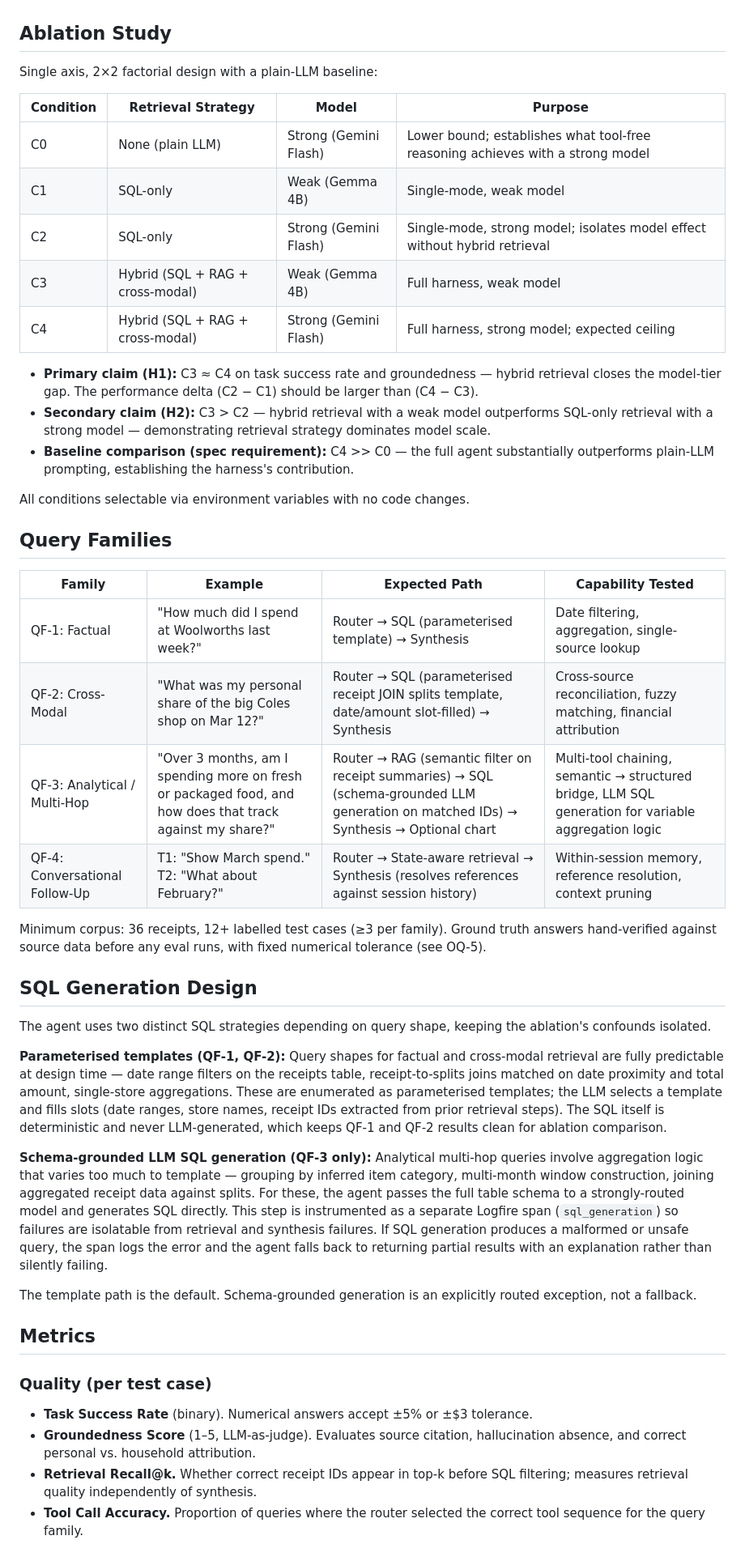
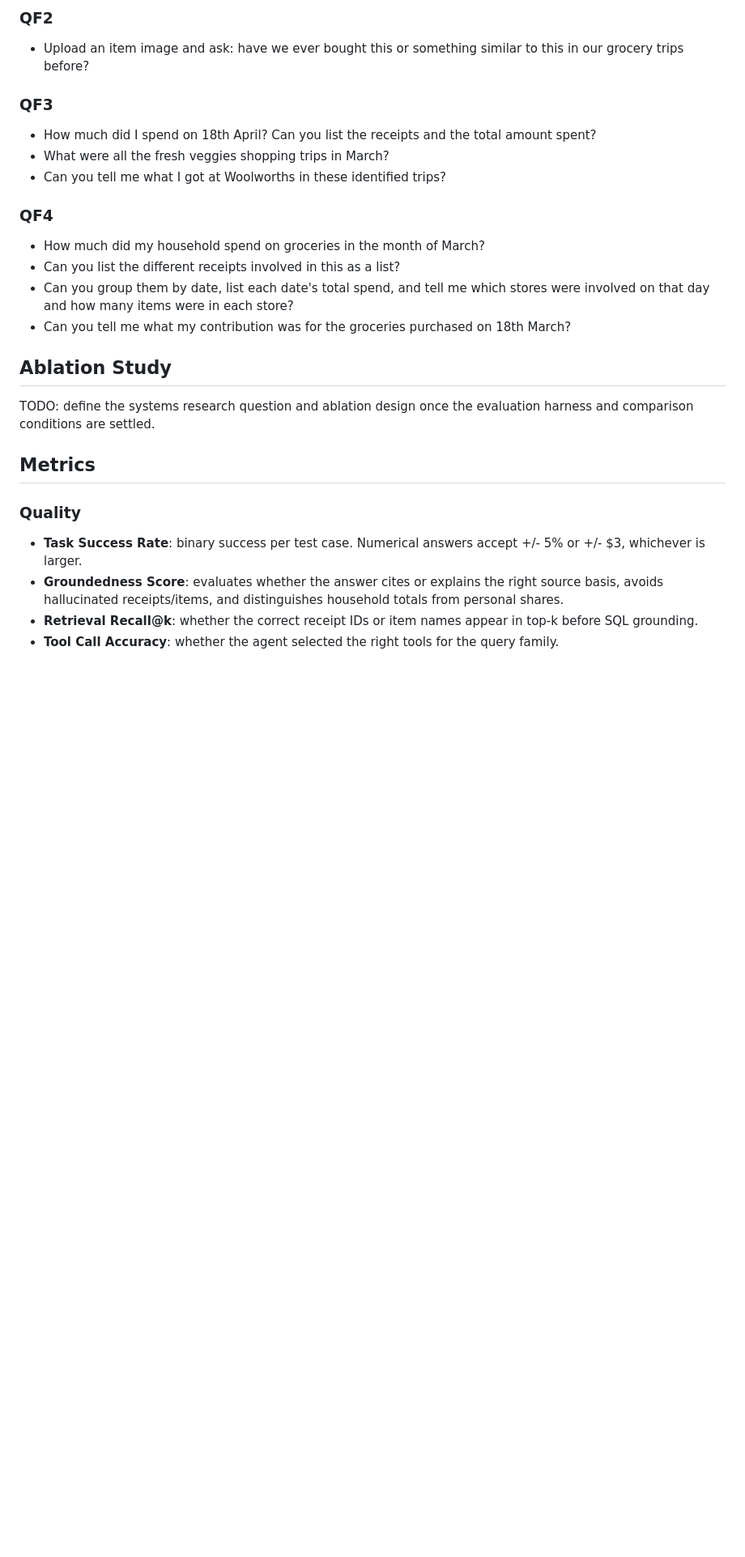
Before and after one commit to dhotrey/kirana, a Markdown page: README.md, the part around one of its changes. Shown at 81% size. GitHub-like rendering; blank space fills up the shorter version.

```diff
--- a/README.md
+++ b/README.md
@@ -45,49 +123,30 @@ Photos of the user's current pantry, fridge, or cupboard, provided at query time
+### QF2
+
+- Upload an item image and ask: have we ever bought this or something similar to this in our grocery trips before?
+
+### QF3
+
+- How much did I spend on 18th April? Can you list the receipts and the total amount spent?
+- What were all the fresh veggies shopping trips in March?
+- Can you tell me what I got at Woolworths in these identified trips?
+
+### QF4
+
+- How much did my household spend on groceries in the month of March?
+- Can you list the different receipts involved in this as a list?
+- Can you group them by date, list each date's total spend, and tell me which stores were involved on that day and how many items were in each store?
+- Can you tell me what my contribution was for the groceries purchased on 18th March?
 
 ## Ablation Study
 
-Single axis, 2×2 factorial design with a plain-LLM baseline:
-
-| Condition | Retrieval Strategy | Model | Purpose |
-|---|---|---|---|
-| C0 | None (plain LLM) | Strong (Gemini Flash) | Lower bound; establishes what tool-free reasoning achieves with a strong model |
-| C1 | SQL-only | Weak (Gemma 4B) | Single-mode, weak model |
-| C2 | SQL-only | Strong (Gemini Flash) | Single-mode, strong model; isolates model effect without hybrid retrieval |
-| C3 | Hybrid (SQL + RAG + cross-modal) | Weak (Gemma 4B) | Full harness, weak model |
-| C4 | Hybrid (SQL + RAG + cross-modal) | Strong (Gemini Flash) | Full harness, strong model; expected ceiling |
-
-- **Primary claim (H1):** C3 ≈ C4 on task success rate and groundedness — hybrid retrieval closes the model-tier gap. The performance delta (C2 − C1) should be larger than (C4 − C3).
-- **Secondary claim (H2):** C3 > C2 — hybrid retrieval with a weak model outperforms SQL-only retrieval with a strong model — demonstrating retrieval strategy dominates model scale.
-- **Baseline comparison (spec requirement):** C4 >> C0 — the full agent substantially outperforms plain-LLM prompting, establishing the harness's contribution.
-
-All conditions selectable via environment variables with no code changes.
-
-## Query Families
-
-| Family | Example | Expected Path | Capability Tested |
-|---|---|---|---|
-| QF-1: Factual | "How much did I spend at Woolworths last week?" | Router → SQL (parameterised template) → Synthesis | Date filtering, aggregation, single-source lookup |
-| QF-2: Cross-Modal | "What was my personal share of the big Coles shop on Mar 12?" | Router → SQL (parameterised receipt JOIN splits template, date/amount slot-filled) → Synthesis | Cross-source reconciliation, fuzzy matching, financial attribution |
-| QF-3: Analytical / Multi-Hop | "Over 3 months, am I spending more on fresh or packaged food, and how does that track against my share?" | Router → RAG (semantic filter on receipt summaries) → SQL (schema-grounded LLM generation on matched IDs) → Synthesis → Optional chart | Multi-tool chaining, semantic → structured bridge, LLM SQL generation for variable aggregation logic |
-| QF-4: Conversational Follow-Up | T1: "Show March spend." T2: "What about February?" | Router → State-aware retrieval → Synthesis (resolves references against session history) | Within-session memory, reference resolution, context pruning |
-
-Minimum corpus: 36 receipts, 12+ labelled test cases (≥3 per family). Ground truth answers hand-verified against source data before any eval runs, with fixed numerical tolerance (see OQ-5).
-
-## SQL Generation Design
-
-The agent uses two distinct SQL strategies depending on query shape, keeping the ablation's confounds isolated.
-
-**Parameterised templates (QF-1, QF-2):** Query shapes for factual and cross-modal retrieval are fully predictable at design time — date range filters on the receipts table, receipt-to-splits joins matched on date proximity and total amount, single-store aggregations. These are enumerated as parameterised templates; the LLM selects a template and fills slots (date ranges, store names, receipt IDs extracted from prior retrieval steps). The SQL itself is deterministic and never LLM-generated, which keeps QF-1 and QF-2 results clean for ablation comparison.
-
-**Schema-grounded LLM SQL generation (QF-3 only):** Analytical multi-hop queries involve aggregation logic that varies too much to template — grouping by inferred item category, multi-month window construction, joining aggregated receipt data against splits. For these, the agent passes the full table schema to a strongly-routed model and generates SQL directly. This step is instrumented as a separate Logfire span (`sql_generation`) so failures are isolatable from retrieval and synthesis failures. If SQL generation produces a malformed or unsafe query, the span logs the error and the agent falls back to returning partial results with an explanation rather than silently failing.
-
-The template path is the default. Schema-grounded generation is an explicitly routed exception, not a fallback.
+TODO: define the systems research question and ablation design once the evaluation harness and comparison conditions are settled.
 
 ## Metrics
 
-### Quality (per test case)
+### Quality
 
-- **Task Success Rate** (binary). Numerical answers accept ±5% or ±$3 tolerance.
-- **Groundedness Score** (1–5, LLM-as-judge). Evaluates source citation, hallucination absence, and correct personal vs. household attribution.
-- **Retrieval Recall@k.** Whether correct receipt IDs appear in top-k before SQL filtering; measures retrieval quality independently of synthesis.
-- **Tool Call Accuracy.** Proportion of queries where the router selected the correct tool sequence for the query family.
+- **Task Success Rate**: binary success per test case. Numerical answers accept +/- 5% or +/- $3, whichever is larger.
+- **Groundedness Score**: evaluates whether the answer cites or explains the right source basis, avoids hallucinated receipts/items, and distinguishes household totals from personal shares.
+- **Retrieval Recall@k**: whether the correct receipt IDs or item names appear in top-k before SQL grounding.
+- **Tool Call Accuracy**: whether the agent selected the right tools for the query family.
 
```
Also changed, not shown: other parts of README.md (+118 -34 lines).
